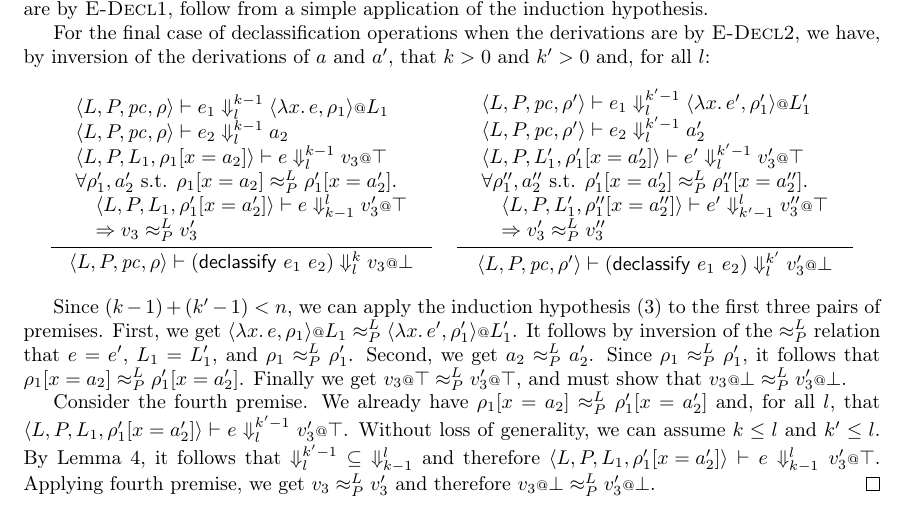
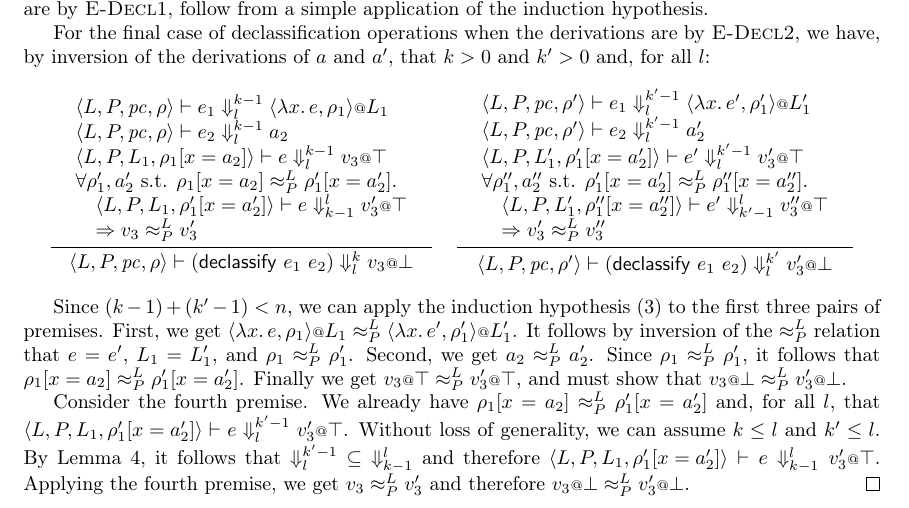
Before and after one commit to esilkensen/auth, a LaTeX document (notes.tex): part of page 4 of 4, cut so that both start at the same text. Compiled offline with pdfLaTeX.

Commit message:
minor: Applying +the fourth premise,

```diff
--- a/notes.tex
+++ b/notes.tex
@@ -613,8 +613,9 @@
   By Lemma~\ref{lem:semantics-step-subset}, it follows that
   $\Downarrow^{k'-1}_{l}\ \subseteq\ \Downarrow^{l}_{k-1}$ and therefore
   $\langle{L, P, L_1, \rho_1'[x = a_2']\rangle} |- e \Downarrow^{l}_{k-1}
-  v_3' \at \top$. Applying fourth premise, we get $v_3 \approx^{L}_{P} v_3'$
-  and therefore $v_3 \at \bot \approx^{L}_{P} v_3' \at \bot$.
+  v_3' \at \top$. Applying the fourth premise, we get
+  $v_3 \approx^{L}_{P} v_3'$ and therefore
+  $v_3 \at \bot \approx^{L}_{P} v_3' \at \bot$.
   % \begin{description}
   % \item[\emph{Case} $c$:]
   %   \begin{gather*}
```
